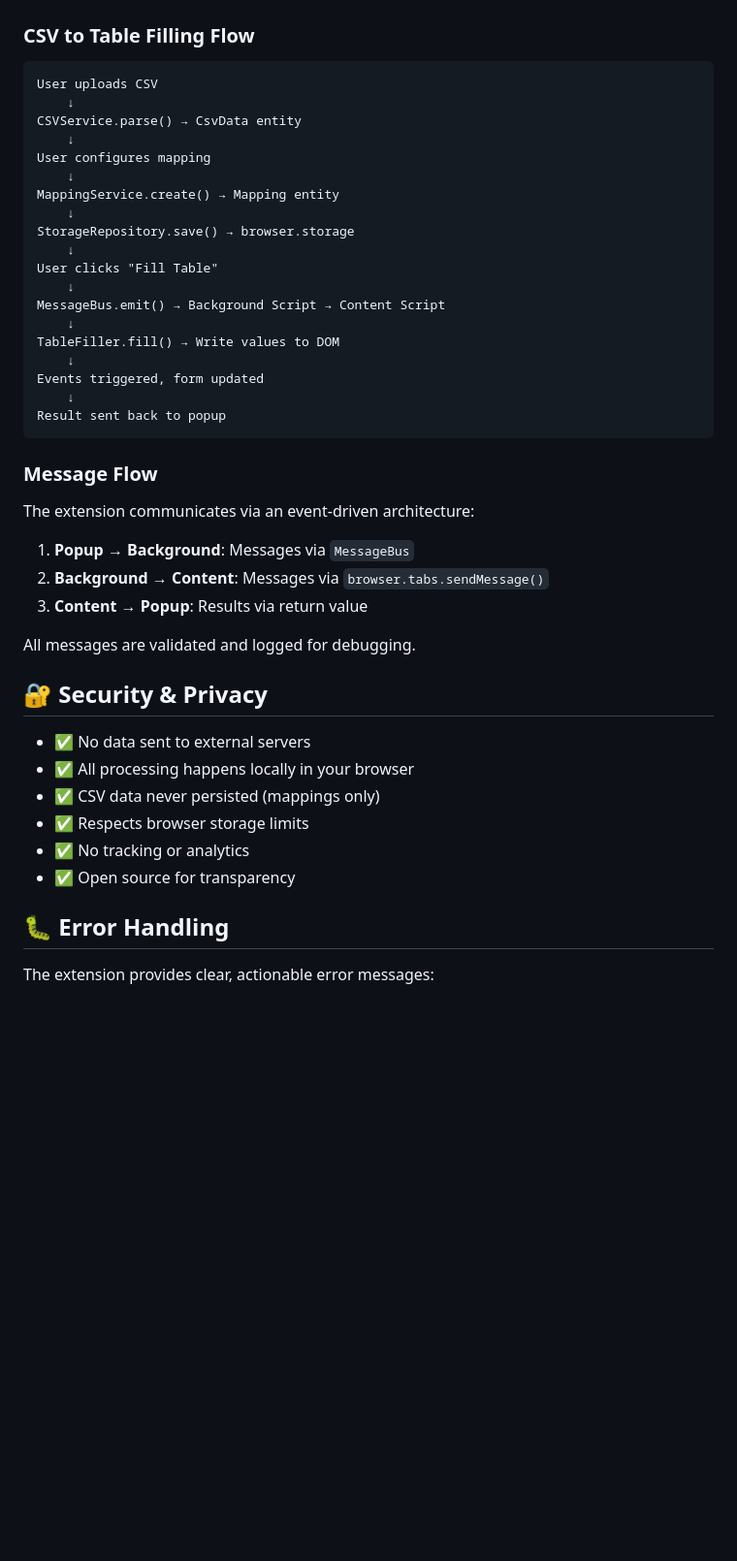
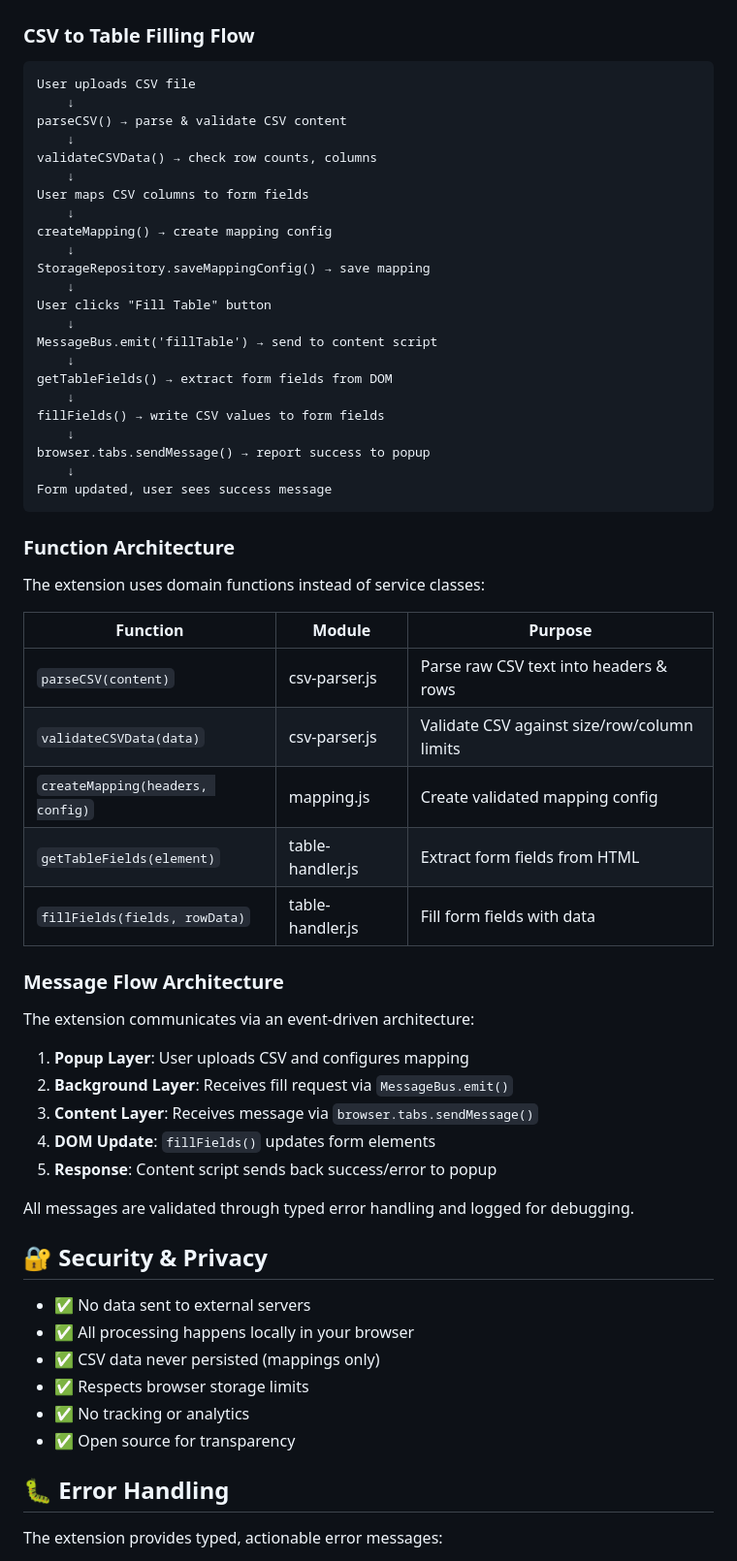
Before and after one commit to sbonoc/csv-to-table-webextension, a Markdown page: README.md, the part around one of its changes. Shown at 97% size. GitHub-like rendering; blank space fills up the shorter version.

````diff
--- a/README.md
+++ b/README.md
@@ -221,36 +221,54 @@ The codebase follows:
 ### CSV to Table Filling Flow
 
 ```
-User uploads CSV
+User uploads CSV file
     ↓
-CSVService.parse() → CsvData entity
+parseCSV() → parse & validate CSV content
     ↓
-User configures mapping
+validateCSVData() → check row counts, columns
     ↓
-MappingService.create() → Mapping entity
+User maps CSV columns to form fields
     ↓
-StorageRepository.save() → browser.storage
+createMapping() → create mapping config
     ↓
-User clicks "Fill Table"
+StorageRepository.saveMappingConfig() → save mapping
     ↓
-MessageBus.emit() → Background Script → Content Script
+User clicks "Fill Table" button
     ↓
-TableFiller.fill() → Write values to DOM
+MessageBus.emit('fillTable') → send to content script
     ↓
-Events triggered, form updated
+getTableFields() → extract form fields from DOM
     ↓
-Result sent back to popup
+fillFields() → write CSV values to form fields
+    ↓
+browser.tabs.sendMessage() → report success to popup
+    ↓
+Form updated, user sees success message
 ```
 
-### Message Flow
+### Function Architecture
+
+The extension uses domain functions instead of service classes:
+
+| Function | Module | Purpose |
+|----------|--------|---------|
+| `parseCSV(content)` | csv-parser.js | Parse raw CSV text into headers & rows |
+| `validateCSVData(data)` | csv-parser.js | Validate CSV against size/row/column limits |
+| `createMapping(headers, config)` | mapping.js | Create validated mapping config |
+| `getTableFields(element)` | table-handler.js | Extract form fields from HTML |
+| `fillFields(fields, rowData)` | table-handler.js | Fill form fields with data |
+
+### Message Flow Architecture
 
 The extension communicates via an event-driven architecture:
 
-1. **Popup → Background**: Messages via `MessageBus`
-2. **Background → Content**: Messages via `browser.tabs.sendMessage()`
-3. **Content → Popup**: Results via return value
+1. **Popup Layer**: User uploads CSV and configures mapping
+2. **Background Layer**: Receives fill request via `MessageBus.emit()`
+3. **Content Layer**: Receives message via `browser.tabs.sendMessage()`
+4. **DOM Update**: `fillFields()` updates form elements
+5. **Response**: Content script sends back success/error to popup
 
-All messages are validated and logged for debugging.
+All messages are validated through typed error handling and logged for debugging.
 
 ## 🔐 Security & Privacy
 
@@ -263,5 +281,5 @@ All messages are validated and logged for debugging.
 
 ## 🐛 Error Handling
 
-The extension provides clear, actionable error messages:
+The extension provides typed, actionable error messages:
 
````
Also changed, not shown: other parts of README.md (+30 -28 lines).
